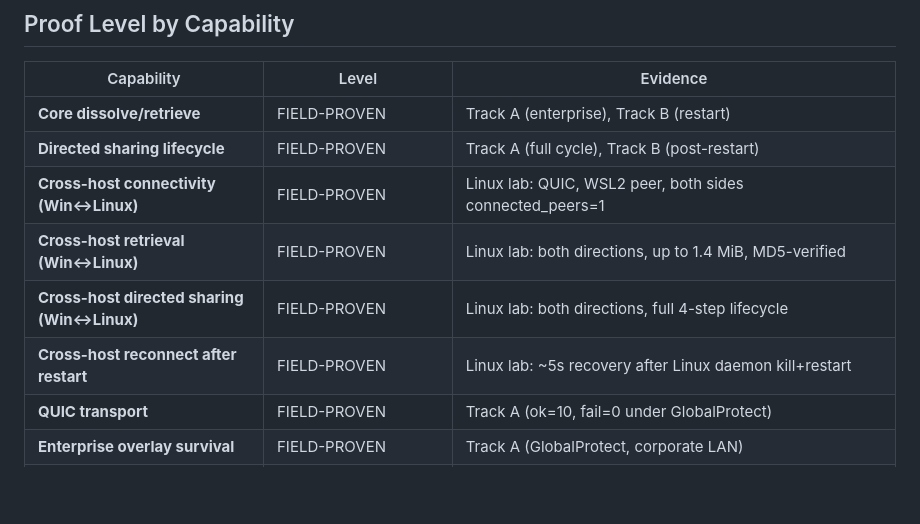
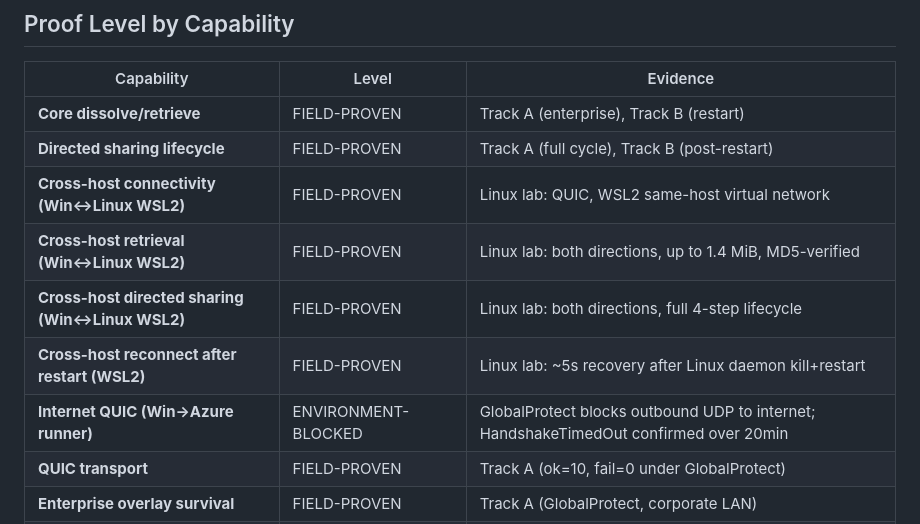
Before and after one commit to MasayukiTa/miasma-protocol, a Markdown page: docs/validation/enterprise-overlay-validation-report.md, the part around the change. GitHub-like rendering; blank space fills up the shorter version.

Commit message:
docs(validation): update proof matrix with internet QUIC blocked finding
Co-Authored-By: Claude Sonnet 4.6 <noreply@anthropic.com>

```diff
--- a/docs/validation/enterprise-overlay-validation-report.md
+++ b/docs/validation/enterprise-overlay-validation-report.md
@@ -540,10 +540,11 @@ artifact until a macOS build environment is available.
 |------------|-------|----------|
 | **Core dissolve/retrieve** | FIELD-PROVEN | Track A (enterprise), Track B (restart) |
 | **Directed sharing lifecycle** | FIELD-PROVEN | Track A (full cycle), Track B (post-restart) |
-| **Cross-host connectivity (Win↔Linux)** | FIELD-PROVEN | Linux lab: QUIC, WSL2 peer, both sides connected_peers=1 |
-| **Cross-host retrieval (Win↔Linux)** | FIELD-PROVEN | Linux lab: both directions, up to 1.4 MiB, MD5-verified |
-| **Cross-host directed sharing (Win↔Linux)** | FIELD-PROVEN | Linux lab: both directions, full 4-step lifecycle |
-| **Cross-host reconnect after restart** | FIELD-PROVEN | Linux lab: ~5s recovery after Linux daemon kill+restart |
+| **Cross-host connectivity (Win↔Linux WSL2)** | FIELD-PROVEN | Linux lab: QUIC, WSL2 same-host virtual network |
+| **Cross-host retrieval (Win↔Linux WSL2)** | FIELD-PROVEN | Linux lab: both directions, up to 1.4 MiB, MD5-verified |
+| **Cross-host directed sharing (Win↔Linux WSL2)** | FIELD-PROVEN | Linux lab: both directions, full 4-step lifecycle |
+| **Cross-host reconnect after restart (WSL2)** | FIELD-PROVEN | Linux lab: ~5s recovery after Linux daemon kill+restart |
+| **Internet QUIC (Win→Azure runner)** | ENVIRONMENT-BLOCKED | GlobalProtect blocks outbound UDP to internet; HandshakeTimedOut confirmed over 20min |
 | **QUIC transport** | FIELD-PROVEN | Track A (ok=10, fail=0 under GlobalProtect) |
 | **Enterprise overlay survival** | FIELD-PROVEN | Track A (GlobalProtect, corporate LAN) |
 | **Daemon crash/restart data survival** | FIELD-PROVEN | Track B (kill→restart→retrieve) |
```
